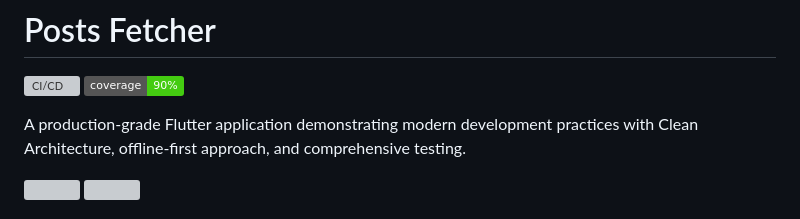
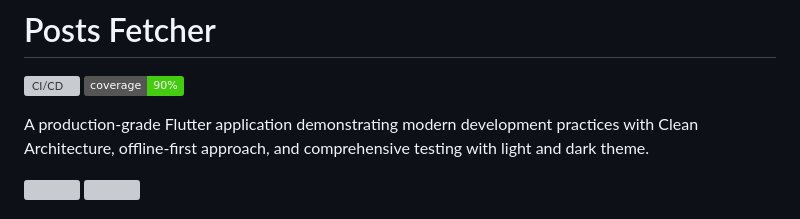
Before and after one commit to nelsonBlack/postfetcher, a Markdown page: README.md, the part around the change. GitHub-like rendering; badges without logos; grey boxes are pictures that could not be loaded.

```diff
--- a/README.md
+++ b/README.md
@@ -3,7 +3,7 @@
 [![CI/CD](https://github.com/yourusername/postfetcher/actions/workflows/flutter.yml/badge.svg)](https://github.com/yourusername/postfetcher/actions)
 [![Test Coverage](https://img.shields.io/badge/coverage-90%25-brightgreen)](https://github.com/yourusername/postfetcher)
 
-A production-grade Flutter application demonstrating modern development practices with Clean Architecture, offline-first approach, and comprehensive testing.
+A production-grade Flutter application demonstrating modern development practices with Clean Architecture, offline-first approach, and comprehensive testing with light and dark theme.
 
 
 <img src="https://github.com/user-attachments/assets/2f881c78-0094-44e9-8c18-df0a48ba55f0" width="400">
```
